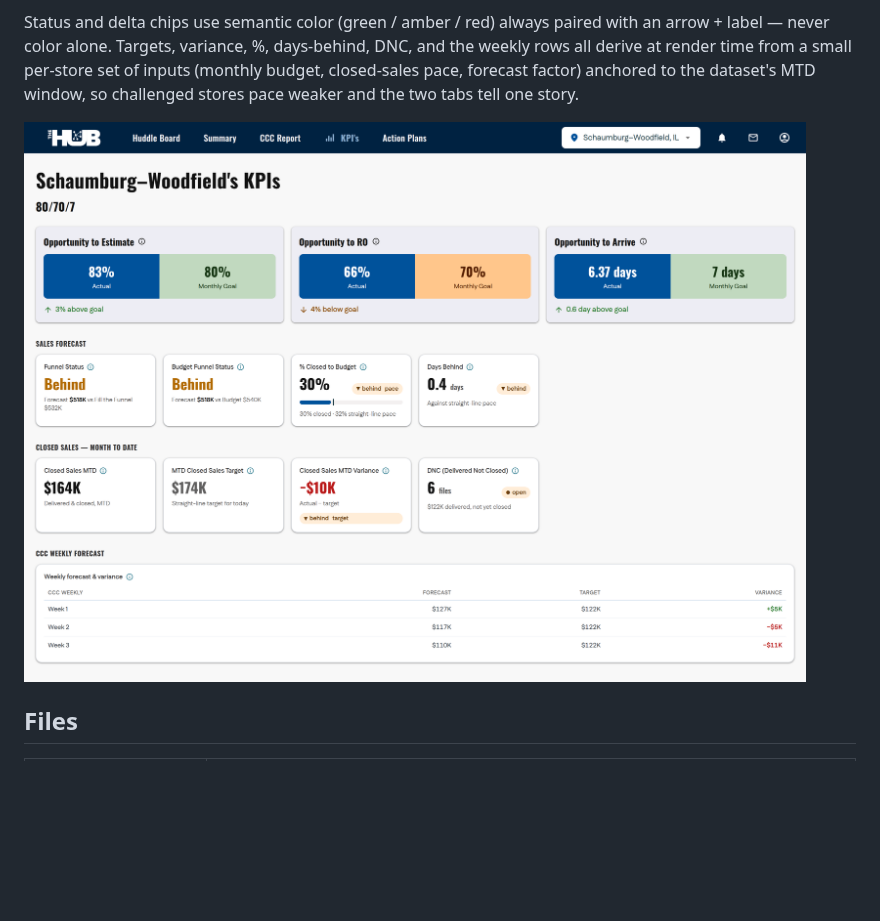
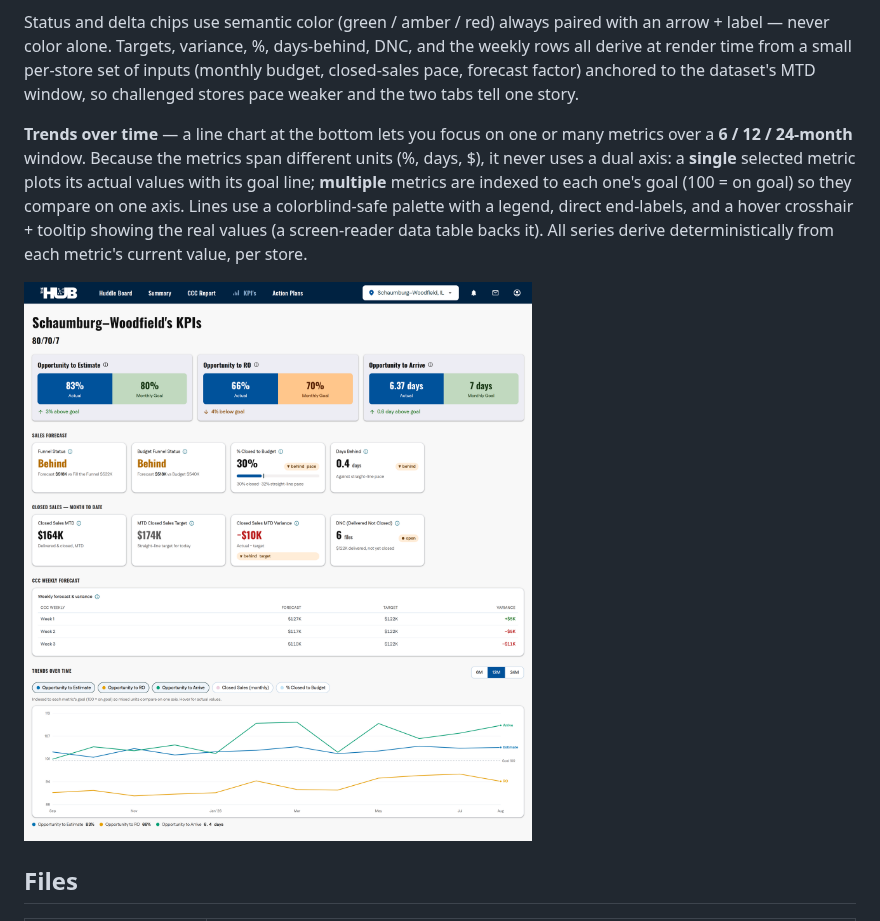
Before and after one commit to dylan2berger-creator/hub_action_plan_tracker, a Markdown page: README.md, the part around the change. GitHub-like rendering; pictures changed too: assets/preview-kpis.png; blank space fills up the shorter version.

```diff
--- a/README.md
+++ b/README.md
@@ -92,6 +92,15 @@ weekly rows all derive at render time from a small per-store set of inputs (mont
 budget, closed-sales pace, forecast factor) anchored to the dataset's MTD window, so
 challenged stores pace weaker and the two tabs tell one story.
 
+**Trends over time** — a line chart at the bottom lets you focus on one or many
+metrics over a **6 / 12 / 24-month** window. Because the metrics span different units
+(%, days, $), it never uses a dual axis: a **single** selected metric plots its actual
+values with its goal line; **multiple** metrics are indexed to each one's goal
+(100 = on goal) so they compare on one axis. Lines use a colorblind-safe palette with a
+legend, direct end-labels, and a hover crosshair + tooltip showing the real values
+(a screen-reader data table backs it). All series derive deterministically from each
+metric's current value, per store.
+
 ![KPIs tab](assets/preview-kpis.png)
 
 ## Files
```
Also changed, not shown: 2 other files.
